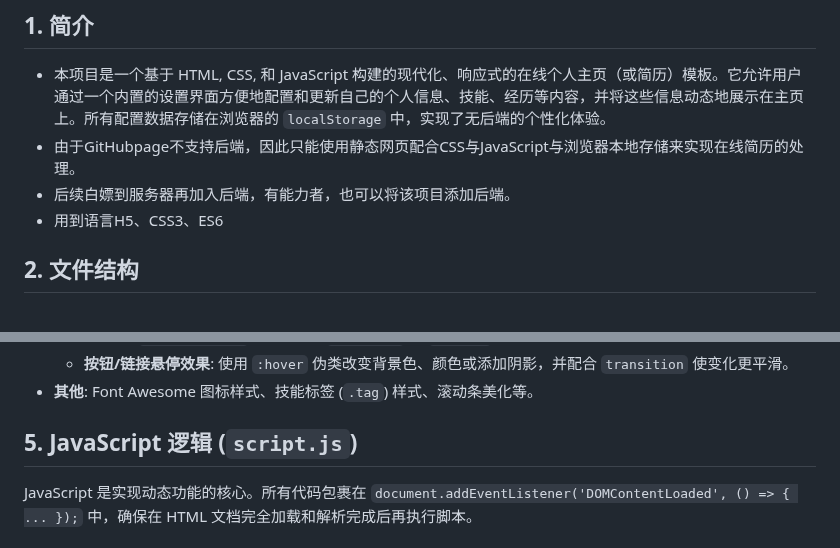
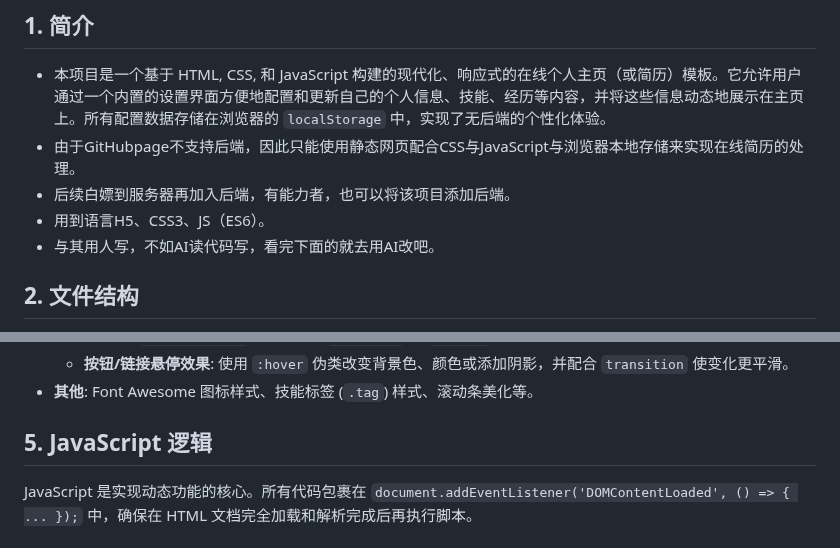
Before and after one commit to MisZang/MisZang.github.io, a Markdown page: 代码解释.md, 2 parts joined by grey strips. Rendered like a GitHub page.

```diff
--- a/代码解释.md
+++ b/代码解释.md
@@ -5,7 +5,8 @@
 * 本项目是一个基于 HTML, CSS, 和 JavaScript 构建的现代化、响应式的在线个人主页（或简历）模板。它允许用户通过一个内置的设置界面方便地配置和更新自己的个人信息、技能、经历等内容，并将这些信息动态地展示在主页上。所有配置数据存储在浏览器的 `localStorage` 中，实现了无后端的个性化体验。
 * 由于GitHubpage不支持后端，因此只能使用静态网页配合CSS与JavaScript与浏览器本地存储来实现在线简历的处理。
 * 后续白嫖到服务器再加入后端，有能力者，也可以将该项目添加后端。
-* 用到语言H5、CSS3、ES6
+* 用到语言H5、CSS3、JS（ES6）。
+* 与其用人写，不如AI读代码写，看完下面的就去用AI改吧。
 
 ## 2. 文件结构
 
@@ -65,7 +66,7 @@ CSS 文件负责整体的美化和布局：
     *   **按钮/链接悬停效果**: 使用 `:hover` 伪类改变背景色、颜色或添加阴影，并配合 `transition` 使变化更平滑。
 *   **其他**: Font Awesome 图标样式、技能标签 (`.tag`) 样式、滚动条美化等。
 
-## 5. JavaScript 逻辑 (`script.js`)
+## 5. JavaScript 逻辑
 
 JavaScript 是实现动态功能的核心。所有代码包裹在 `document.addEventListener('DOMContentLoaded', () => { ... });` 中，确保在 HTML 文档完全加载和解析完成后再执行脚本。
 
```
